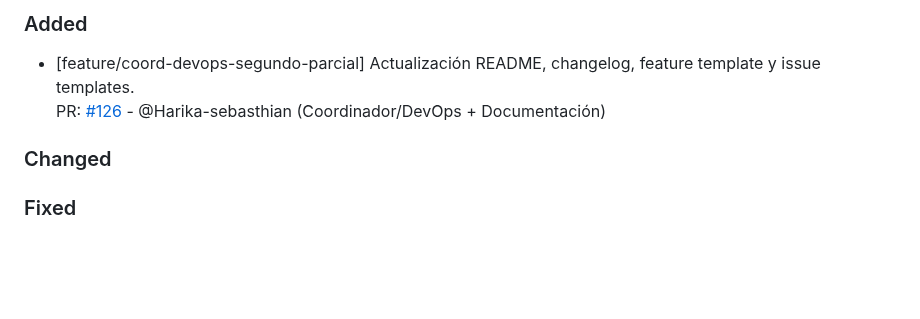
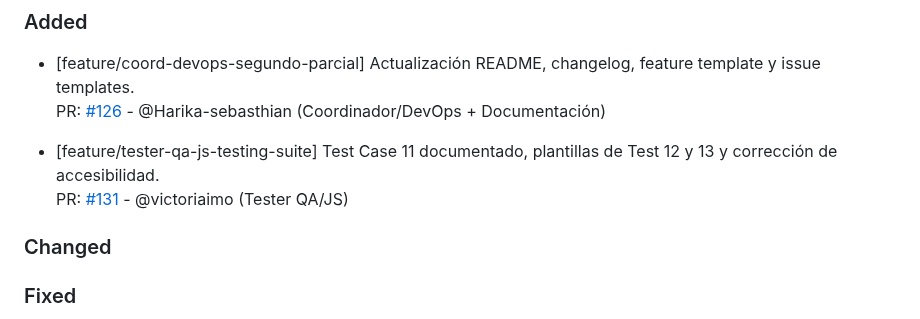
Before and after one commit to ramiromarcosmorales/emiti-web, a Markdown page: changelog.md, the part around the change. Drawn GitHub-style; blank space fills up the shorter version.

Commit message:
Se actualiza changelog agregando PR

```diff
--- a/changelog.md
+++ b/changelog.md
@@ -4,6 +4,9 @@
 
 - [feature/coord-devops-segundo-parcial] Actualización README, changelog, feature template y issue templates.
   PR: [#126](https://github.com/ramiromarcosmorales/emiti-web/pull/126) - @Harika-sebasthian (Coordinador/DevOps + Documentación)
+
+- [feature/tester-qa-js-testing-suite] Test Case 11 documentado, plantillas de Test 12 y 13 y corrección de accesibilidad.
+  PR: [#131](https://github.com/ramiromarcosmorales/emiti-web/pull/131) - @victoriaimo (Tester QA/JS)
 
 ### Changed
 
```
